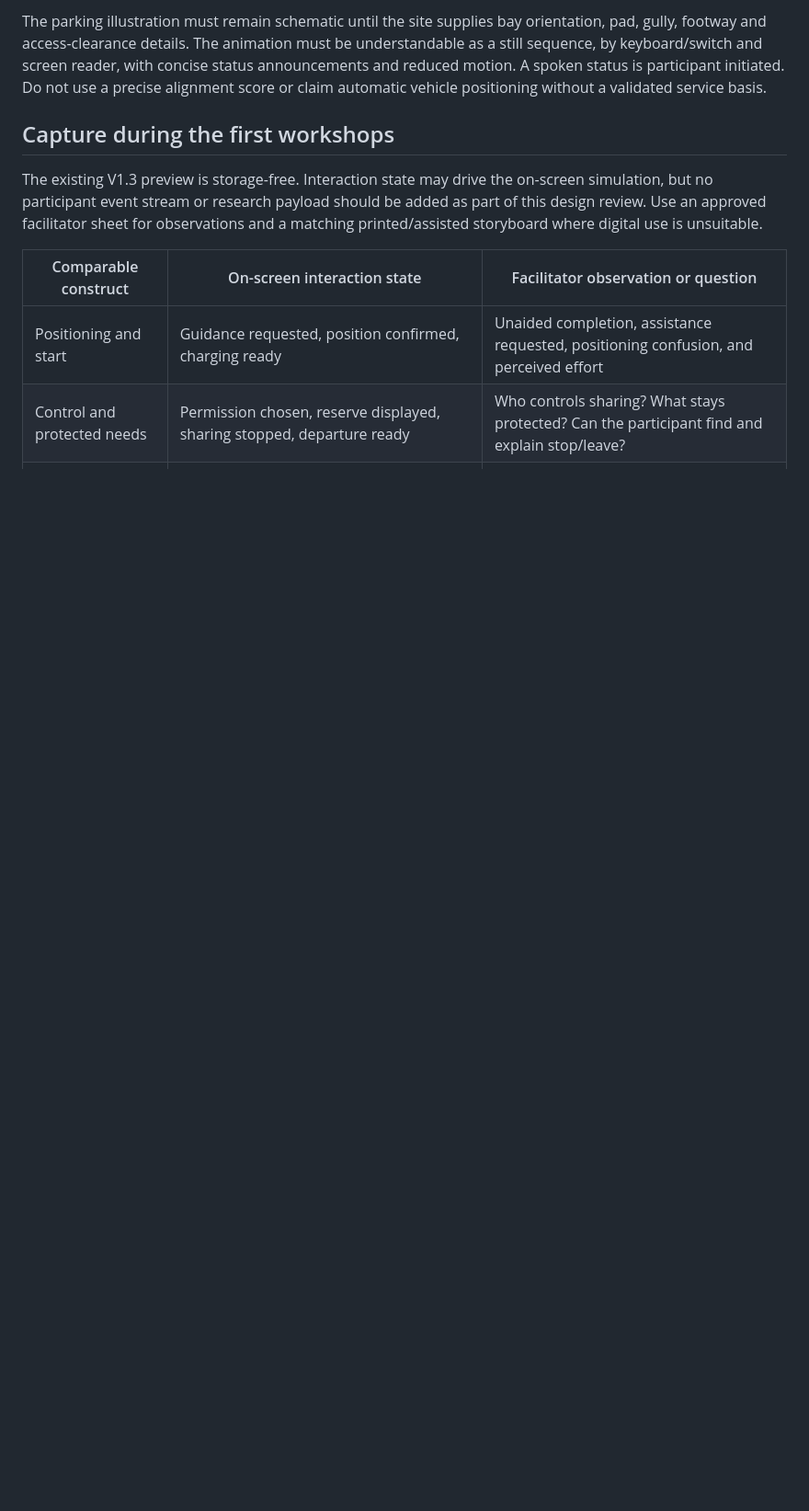
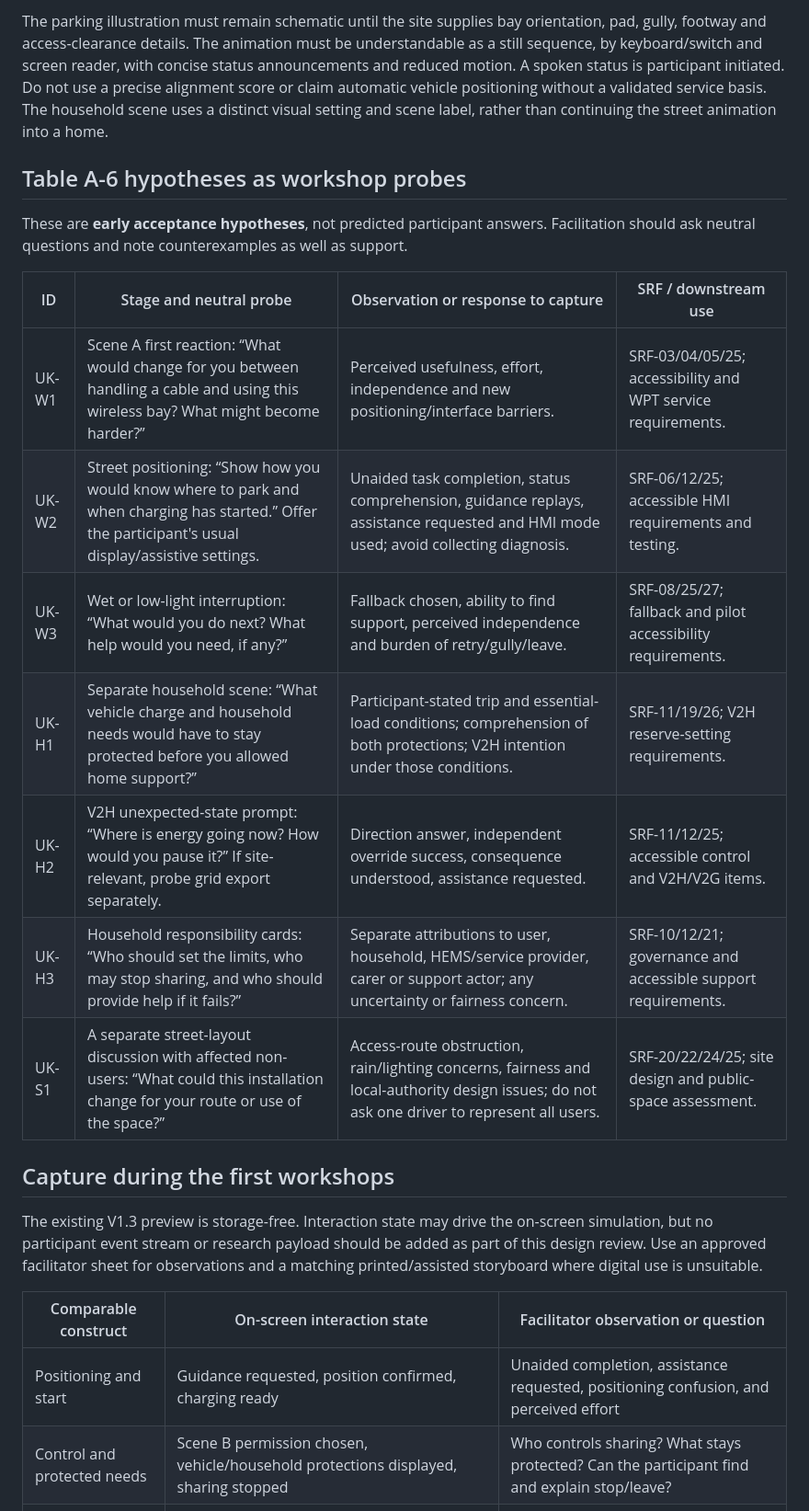
Before and after one commit to tomtaml/pulseapp, a Markdown page: docs/V13_OXFORDSHIRE_DESIGN_DRAFT.md, the part around one of its changes. Shown at 92% size. GitHub-like rendering; blank space fills up the shorter version.

```diff
--- a/docs/V13_OXFORDSHIRE_DESIGN_DRAFT.md
+++ b/docs/V13_OXFORDSHIRE_DESIGN_DRAFT.md
@@ -22,5 +23,19 @@ The Tampere RC1 journey provides the structure: approach/position, charging read
 
-The parking illustration must remain schematic until the site supplies bay orientation, pad, gully, footway and access-clearance details. The animation must be understandable as a still sequence, by keyboard/switch and screen reader, with concise status announcements and reduced motion. A spoken status is participant initiated. Do not use a precise alignment score or claim automatic vehicle positioning without a validated service basis.
+The parking illustration must remain schematic until the site supplies bay orientation, pad, gully, footway and access-clearance details. The animation must be understandable as a still sequence, by keyboard/switch and screen reader, with concise status announcements and reduced motion. A spoken status is participant initiated. Do not use a precise alignment score or claim automatic vehicle positioning without a validated service basis. The household scene uses a distinct visual setting and scene label, rather than continuing the street animation into a home.
+
+## Table A-6 hypotheses as workshop probes
+
+These are **early acceptance hypotheses**, not predicted participant answers. Facilitation should ask neutral questions and note counterexamples as well as support.
+
+| ID | Stage and neutral probe | Observation or response to capture | SRF / downstream use |
+| --- | --- | --- | --- |
+| UK-W1 | Scene A first reaction: “What would change for you between handling a cable and using this wireless bay? What might become harder?” | Perceived usefulness, effort, independence and new positioning/interface barriers. | SRF-03/04/05/25; accessibility and WPT service requirements. |
+| UK-W2 | Street positioning: “Show how you would know where to park and when charging has started.” Offer the participant's usual display/assistive settings. | Unaided task completion, status comprehension, guidance replays, assistance requested and HMI mode used; avoid collecting diagnosis. | SRF-06/12/25; accessible HMI requirements and testing. |
+| UK-W3 | Wet or low-light interruption: “What would you do next? What help would you need, if any?” | Fallback chosen, ability to find support, perceived independence and burden of retry/gully/leave. | SRF-08/25/27; fallback and pilot accessibility requirements. |
+| UK-H1 | Separate household scene: “What vehicle charge and household needs would have to stay protected before you allowed home support?” | Participant-stated trip and essential-load conditions; comprehension of both protections; V2H intention under those conditions. | SRF-11/19/26; V2H reserve-setting requirements. |
+| UK-H2 | V2H unexpected-state prompt: “Where is energy going now? How would you pause it?” If site-relevant, probe grid export separately. | Direction answer, independent override success, consequence understood, assistance requested. | SRF-11/12/25; accessible control and V2H/V2G items. |
+| UK-H3 | Household responsibility cards: “Who should set the limits, who may stop sharing, and who should provide help if it fails?” | Separate attributions to user, household, HEMS/service provider, carer or support actor; any uncertainty or fairness concern. | SRF-10/12/21; governance and accessible support requirements. |
+| UK-S1 | A separate street-layout discussion with affected non-users: “What could this installation change for your route or use of the space?” | Access-route obstruction, rain/lighting concerns, fairness and local-authority design issues; do not ask one driver to represent all users. | SRF-20/22/24/25; site design and public-space assessment. |
 
 ## Capture during the first workshops
 
@@ -29,7 +44,7 @@ The existing V1.3 preview is storage-free. Interaction state may drive the on-sc
 | Comparable construct | On-screen interaction state | Facilitator observation or question |
 | --- | --- | --- |
 | Positioning and start | Guidance requested, position confirmed, charging ready | Unaided completion, assistance requested, positioning confusion, and perceived effort |
-| Control and protected needs | Permission chosen, reserve displayed, sharing stopped, departure ready | Who controls sharing? What stays protected? Can the participant find and explain stop/leave? |
+| Control and protected needs | Scene B permission chosen, vehicle/household protections displayed, sharing stopped | Who controls sharing? What stays protected? Can the participant find and explain stop/leave? |
 | Failure and recovery | Fault shown, retry/gully/leave/support path selected | Recovery understood; physical or digital burden of each path; support needed |
 | Inclusion and public space | Access route and gully shown on the schematic | Participant comments on clearance and dignity; separate observations from other affected space users |
 | Experience | Questions, SUS where applicable, confidence/trust/accessibility items | Same construct definitions and mode label (`digital` or `facilitated`) across sites |
```
Also changed, not shown: other parts of docs/V13_OXFORDSHIRE_DESIGN_DRAFT.md (+11 -10 lines).
